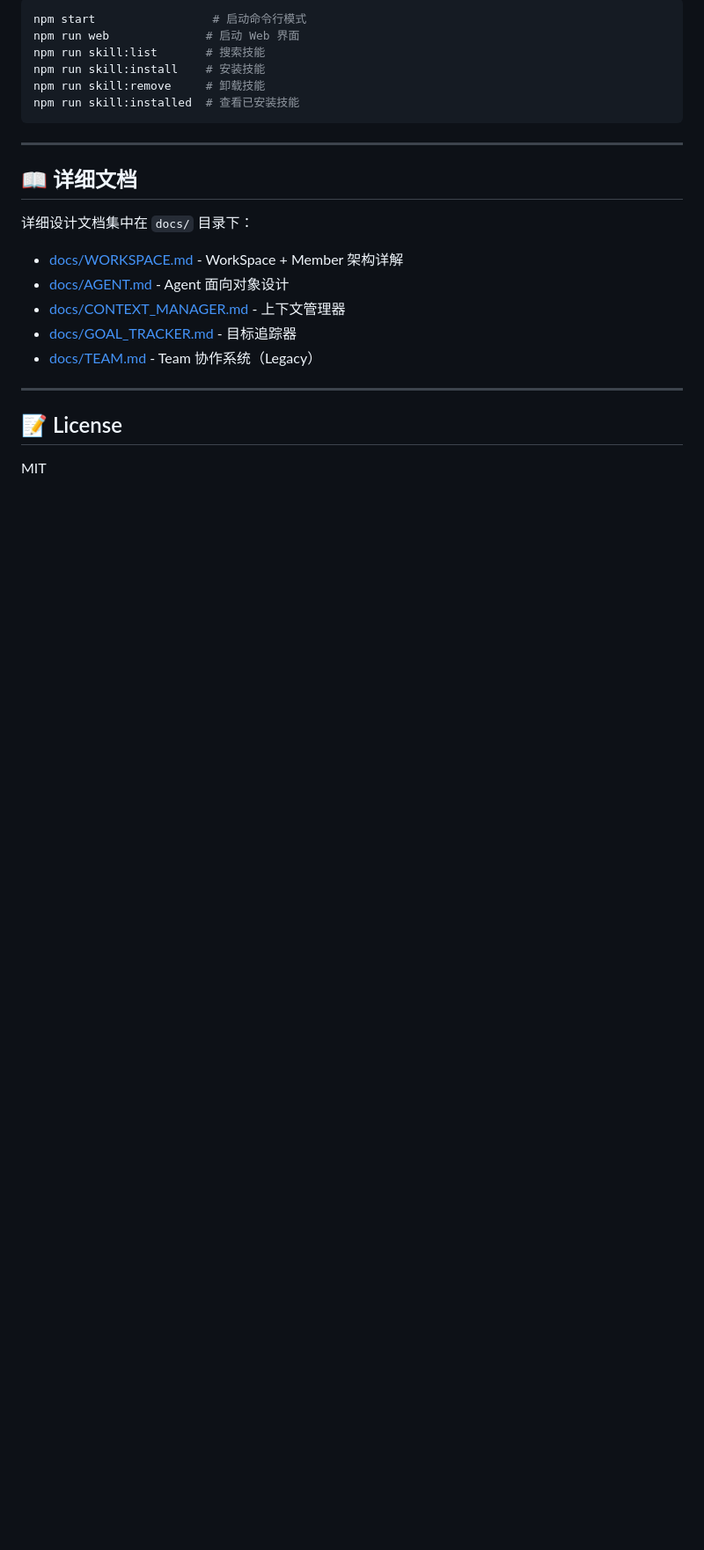
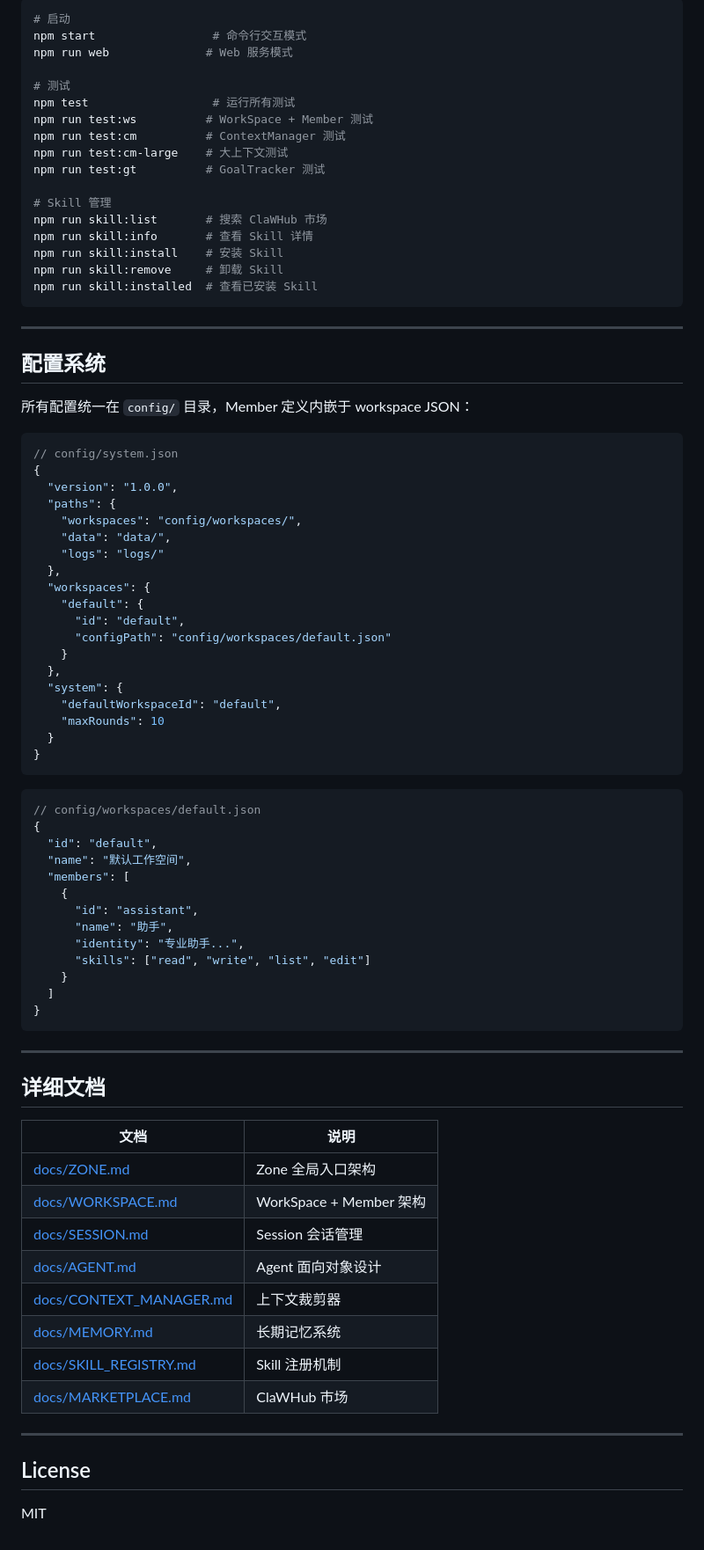
Before and after one commit to lijinly/jsClaw, a Markdown page: README.md, the part around one of its changes. Shown at 88% size. Rendered like a GitHub page; blank space fills up the shorter version.

````diff
--- a/README.md
+++ b/README.md
@@ -203,27 +238,85 @@ jsClaw/
 
 ```bash
-npm start                 # 启动命令行模式
-npm run web              # 启动 Web 界面
-npm run skill:list       # 搜索技能
-npm run skill:install    # 安装技能
-npm run skill:remove     # 卸载技能
-npm run skill:installed  # 查看已安装技能
+# 启动
+npm start                 # 命令行交互模式
+npm run web              # Web 服务模式
+
+# 测试
+npm test                  # 运行所有测试
+npm run test:ws          # WorkSpace + Member 测试
+npm run test:cm          # ContextManager 测试
+npm run test:cm-large    # 大上下文测试
+npm run test:gt          # GoalTracker 测试
+
+# Skill 管理
+npm run skill:list       # 搜索 ClaWHub 市场
+npm run skill:info       # 查看 Skill 详情
+npm run skill:install    # 安装 Skill
+npm run skill:remove     # 卸载 Skill
+npm run skill:installed  # 查看已安装 Skill
 ```
 
 ---
 
-## 📖 详细文档
+## 配置系统
 
-详细设计文档集中在 `docs/` 目录下：
+所有配置统一在 `config/` 目录，Member 定义内嵌于 workspace JSON：
 
-- [docs/WORKSPACE.md](./docs/WORKSPACE.md) - WorkSpace + Member 架构详解
-- [docs/AGENT.md](./docs/AGENT.md) - Agent 面向对象设计
-- [docs/CONTEXT_MANAGER.md](./docs/CONTEXT_MANAGER.md) - 上下文管理器
-- [docs/GOAL_TRACKER.md](./docs/GOAL_TRACKER.md) - 目标追踪器
-- [docs/TEAM.md](./docs/TEAM.md) - Team 协作系统（Legacy）
+```json
+// config/system.json
+{
+  "version": "1.0.0",
+  "paths": {
+    "workspaces": "config/workspaces/",
+    "data": "data/",
+    "logs": "logs/"
+  },
+  "workspaces": {
+    "default": {
+      "id": "default",
+      "configPath": "config/workspaces/default.json"
+    }
+  },
+  "system": {
+    "defaultWorkspaceId": "default",
+    "maxRounds": 10
+  }
+}
+```
+
+```json
+// config/workspaces/default.json
+{
+  "id": "default",
+  "name": "默认工作空间",
+  "members": [
+    {
+      "id": "assistant",
+      "name": "助手",
+      "identity": "专业助手...",
+      "skills": ["read", "write", "list", "edit"]
+    }
+  ]
+}
+```
 
 ---
 
-## 📝 License
+## 详细文档
+
+| 文档 | 说明 |
+|------|------|
+| [docs/ZONE.md](./docs/ZONE.md) | Zone 全局入口架构 |
+| [docs/WORKSPACE.md](./docs/WORKSPACE.md) | WorkSpace + Member 架构 |
+| [docs/SESSION.md](./docs/SESSION.md) | Session 会话管理 |
+| [docs/AGENT.md](./docs/AGENT.md) | Agent 面向对象设计 |
+| [docs/CONTEXT_MANAGER.md](./docs/CONTEXT_MANAGER.md) | 上下文裁剪器 |
+| [docs/MEMORY.md](./docs/MEMORY.md) | 长期记忆系统 |
+| [docs/SKILL_REGISTRY.md](./docs/SKILL_REGISTRY.md) | Skill 注册机制 |
+| [docs/MARKETPLACE.md](./docs/MARKETPLACE.md) | ClaWHub 市场 |
+
+---
+
+## License
 
 MIT
````
Also changed, not shown: other parts of README.md (+138 -103 lines).
